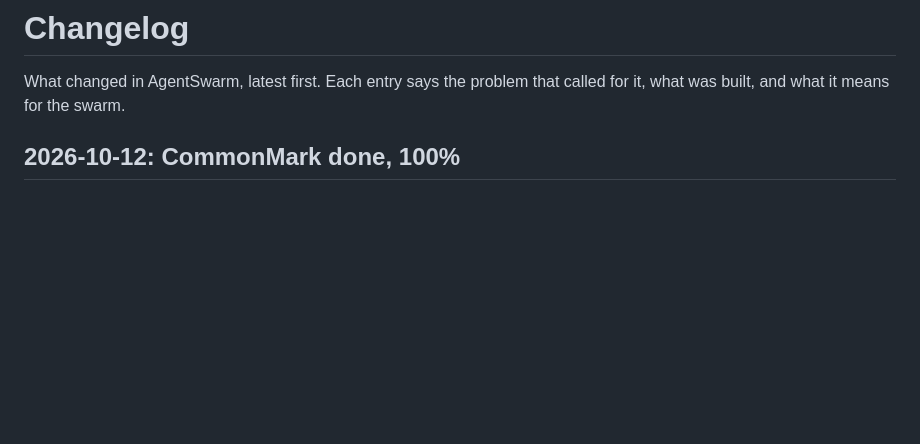
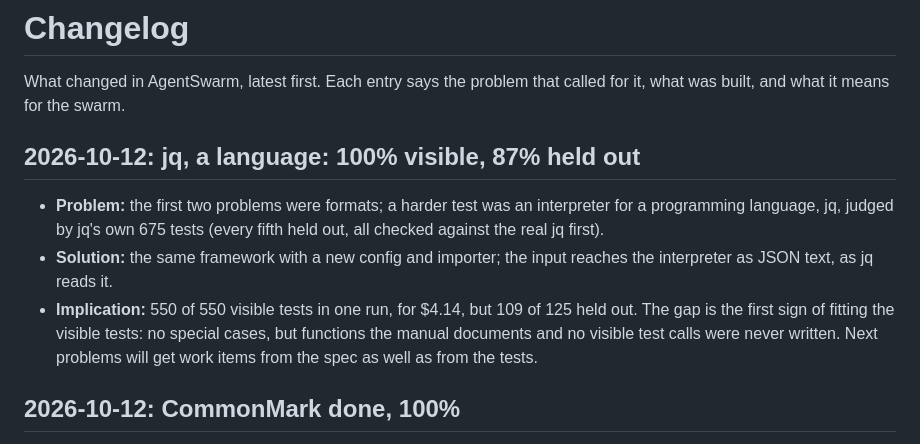
Before and after one commit to andreasatle/agentswarm, a Markdown page: docs/CHANGELOG.md, the part around the change. GitHub-like rendering; blank space fills up the shorter version.

```diff
--- a/docs/CHANGELOG.md
+++ b/docs/CHANGELOG.md
@@ -1,6 +1,12 @@
 # Changelog
 
 What changed in AgentSwarm, latest first. Each entry says the problem that called for it, what was built, and what it means for the swarm.
+
+## 2026-10-12: jq, a language: 100% visible, 87% held out
+
+- **Problem:** the first two problems were formats; a harder test was an interpreter for a programming language, jq, judged by jq's own 675 tests (every fifth held out, all checked against the real jq first).
+- **Solution:** the same framework with a new config and importer; the input reaches the interpreter as JSON text, as jq reads it.
+- **Implication:** 550 of 550 visible tests in one run, for $4.14, but 109 of 125 held out. The gap is the first sign of fitting the visible tests: no special cases, but functions the manual documents and no visible test calls were never written. Next problems will get work items from the spec as well as from the tests.
 
 ## 2026-10-12: CommonMark done, 100%
 
```
Also changed, not shown: docs/ROADMAP.md (+2 -0 lines).
